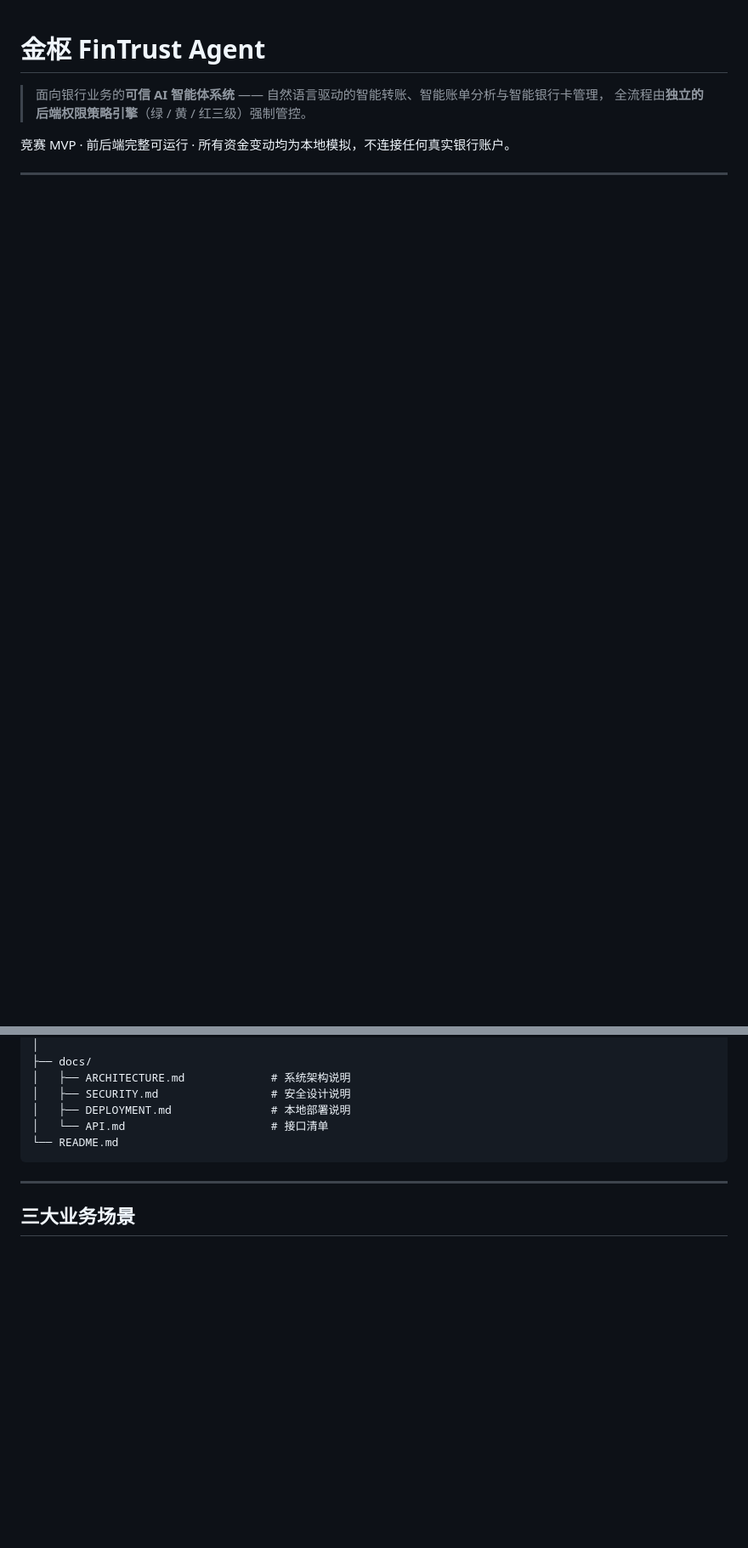
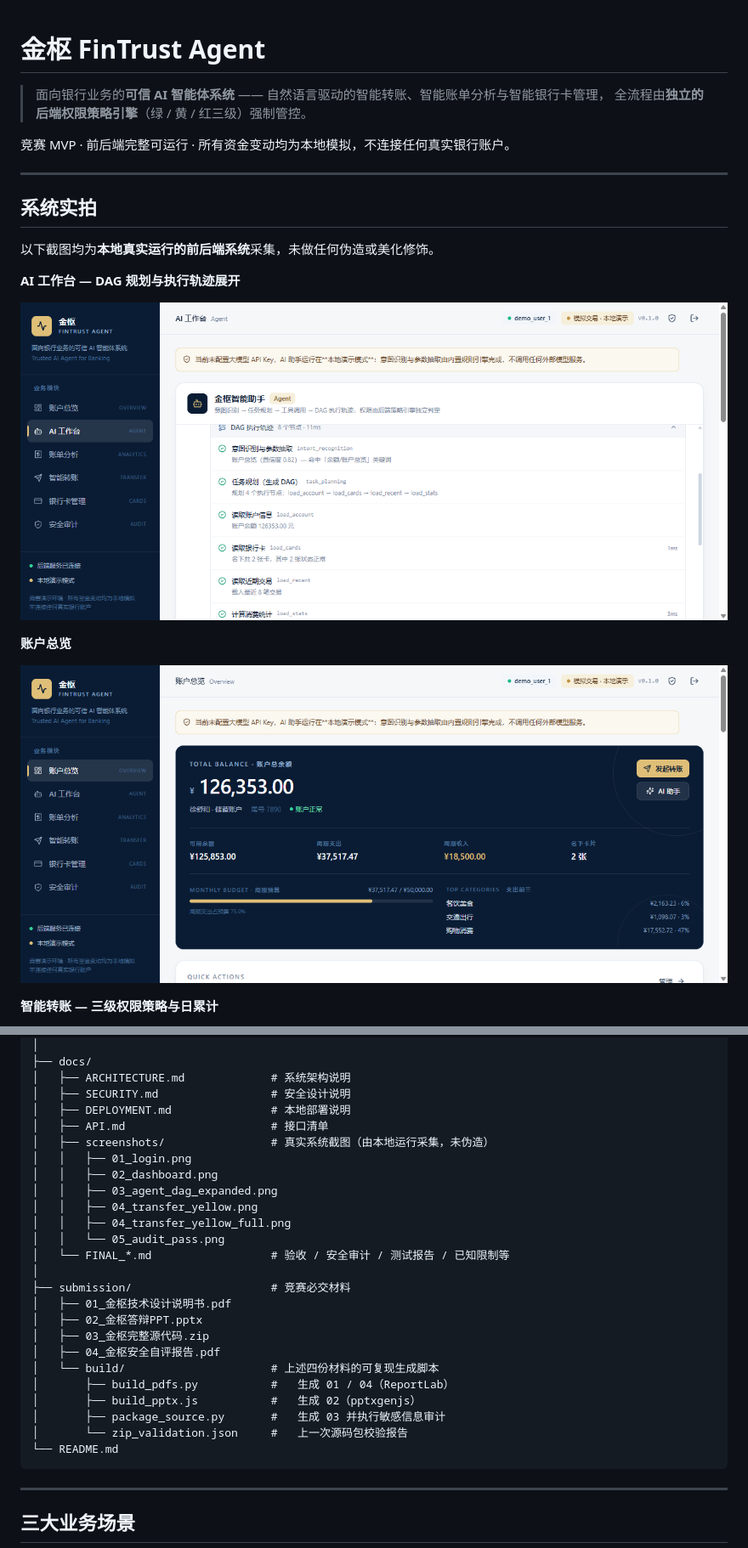
Before and after one commit to cooooooosdas/-FinTrust-Agent, a Markdown page: README.md, 2 parts joined by grey strips. Shown at 85% size. GitHub-like rendering; pictures changed too: docs/screenshots/02_dashboard.png (added), docs/screenshots/03_agent_dag_expanded.png (added); blank space fills up the shorter version.

````diff
--- a/README.md
+++ b/README.md
@@ -7,3 +7,17 @@
 
 ---
 
+## 系统实拍
+
+以下截图均为**本地真实运行的前后端系统**采集，未做任何伪造或美化修饰。
+
+**AI 工作台 — DAG 规划与执行轨迹展开**
+
+![AI 工作台 DAG 执行轨迹](docs/screenshots/03_agent_dag_expanded.png)
+
+**账户总览**
+
+![账户总览](docs/screenshots/02_dashboard.png)
+
+**智能转账 — 三级权限策略与日累计**
+
@@ -205,7 +233,26 @@ jingshu/
 │   ├── ARCHITECTURE.md             # 系统架构说明
 │   ├── SECURITY.md                 # 安全设计说明
 │   ├── DEPLOYMENT.md               # 本地部署说明
-│   └── API.md                      # 接口清单
+│   ├── API.md                      # 接口清单
+│   ├── screenshots/                # 真实系统截图（由本地运行采集，未伪造）
+│   │   ├── 01_login.png
+│   │   ├── 02_dashboard.png
+│   │   ├── 03_agent_dag_expanded.png
+│   │   ├── 04_transfer_yellow.png
+│   │   ├── 04_transfer_yellow_full.png
+│   │   └── 05_audit_pass.png
+│   └── FINAL_*.md                  # 验收 / 安全审计 / 测试报告 / 已知限制等
+│
+├── submission/                     # 竞赛必交材料
+│   ├── 01_金枢技术设计说明书.pdf
+│   ├── 02_金枢答辩PPT.pptx
+│   ├── 03_金枢完整源代码.zip
+│   ├── 04_金枢安全自评报告.pdf
+│   └── build/                      # 上述四份材料的可复现生成脚本
+│       ├── build_pdfs.py           #   生成 01 / 04（ReportLab）
+│       ├── build_pptx.js           #   生成 02（pptxgenjs）
+│       ├── package_source.py       #   生成 03 并执行敏感信息审计
+│       └── zip_validation.json     #   上一次源码包校验报告
 └── README.md
 ```
 
````
Also changed, not shown: other parts of README.md (+29 -0 lines), submission/tools/README.md (added, +40 -0 lines), docs/screenshots/01_login.png (added), docs/screenshots/04_transfer_yellow.png (added), docs/screenshots/04_transfer_yellow_full.png (added), docs/screenshots/05_audit_pass.png (added), 8 other files.
